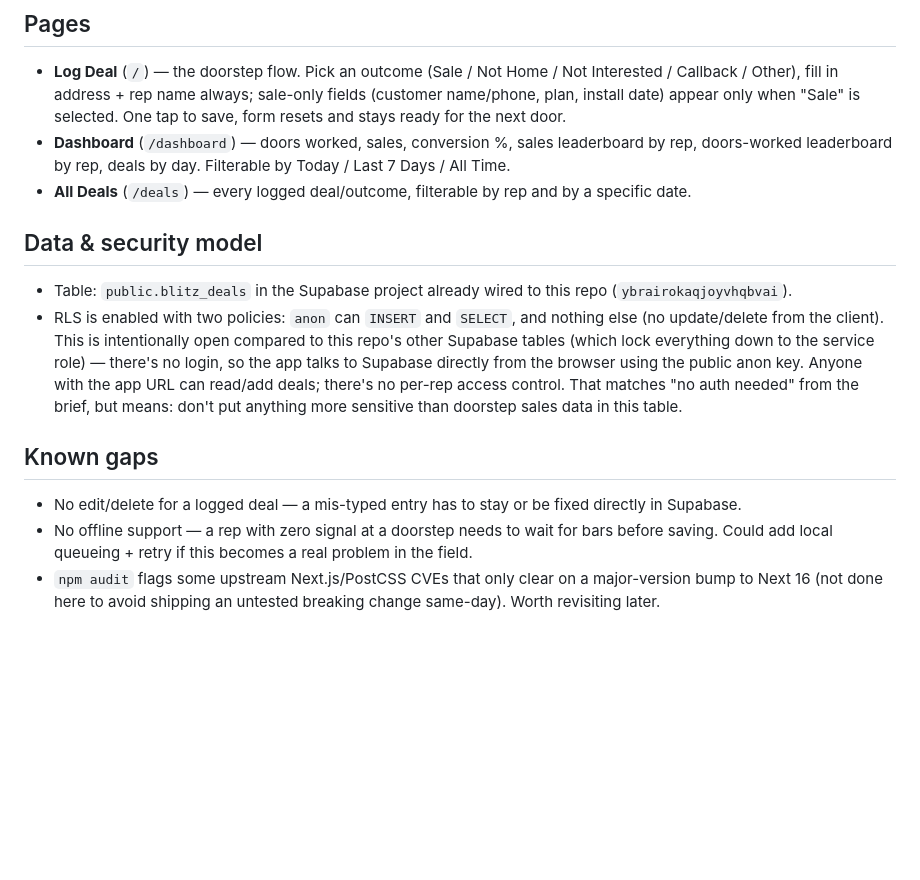
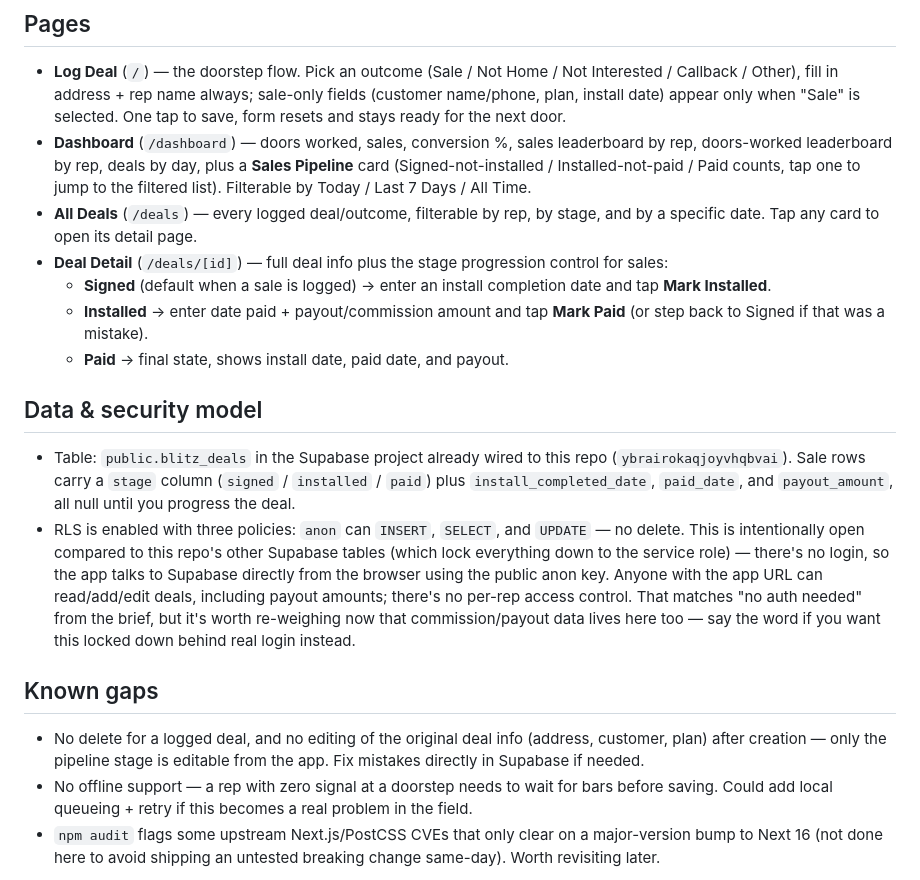
Before and after one commit to rjjtrap-svg/MyHQ, a Markdown page: blitz-tracker/README.md, the part around the change. GitHub-like rendering; blank space fills up the shorter version.

Commit message:
Document sale pipeline stages in Blitz Tracker README

```diff
--- a/blitz-tracker/README.md
+++ b/blitz-tracker/README.md
@@ -38,28 +38,41 @@ have Vercel accounts, so you need to turn that off once:
   when "Sale" is selected. One tap to save, form resets and stays ready
   for the next door.
 - **Dashboard** (`/dashboard`) — doors worked, sales, conversion %, sales
-  leaderboard by rep, doors-worked leaderboard by rep, deals by day.
-  Filterable by Today / Last 7 Days / All Time.
-- **All Deals** (`/deals`) — every logged deal/outcome, filterable by rep
-  and by a specific date.
+  leaderboard by rep, doors-worked leaderboard by rep, deals by day, plus
+  a **Sales Pipeline** card (Signed-not-installed / Installed-not-paid /
+  Paid counts, tap one to jump to the filtered list). Filterable by Today
+  / Last 7 Days / All Time.
+- **All Deals** (`/deals`) — every logged deal/outcome, filterable by rep,
+  by stage, and by a specific date. Tap any card to open its detail page.
+- **Deal Detail** (`/deals/[id]`) — full deal info plus the stage
+  progression control for sales:
+  - **Signed** (default when a sale is logged) → enter an install
+    completion date and tap **Mark Installed**.
+  - **Installed** → enter date paid + payout/commission amount and tap
+    **Mark Paid** (or step back to Signed if that was a mistake).
+  - **Paid** → final state, shows install date, paid date, and payout.
 
 ## Data & security model
 
 - Table: `public.blitz_deals` in the Supabase project already wired to
-  this repo (`ybrairokaqjoyvhqbvai`).
-- RLS is enabled with two policies: `anon` can `INSERT` and `SELECT`, and
-  nothing else (no update/delete from the client). This is intentionally
-  open compared to this repo's other Supabase tables (which lock
-  everything down to the service role) — there's no login, so the app
-  talks to Supabase directly from the browser using the public anon key.
-  Anyone with the app URL can read/add deals; there's no per-rep access
-  control. That matches "no auth needed" from the brief, but means: don't
-  put anything more sensitive than doorstep sales data in this table.
+  this repo (`ybrairokaqjoyvhqbvai`). Sale rows carry a `stage` column
+  (`signed` / `installed` / `paid`) plus `install_completed_date`,
+  `paid_date`, and `payout_amount`, all null until you progress the deal.
+- RLS is enabled with three policies: `anon` can `INSERT`, `SELECT`, and
+  `UPDATE` — no delete. This is intentionally open compared to this
+  repo's other Supabase tables (which lock everything down to the service
+  role) — there's no login, so the app talks to Supabase directly from
+  the browser using the public anon key. Anyone with the app URL can
+  read/add/edit deals, including payout amounts; there's no per-rep
+  access control. That matches "no auth needed" from the brief, but it's
+  worth re-weighing now that commission/payout data lives here too — say
+  the word if you want this locked down behind real login instead.
 
 ## Known gaps
 
-- No edit/delete for a logged deal — a mis-typed entry has to stay or be
-  fixed directly in Supabase.
+- No delete for a logged deal, and no editing of the original deal info
+  (address, customer, plan) after creation — only the pipeline stage is
+  editable from the app. Fix mistakes directly in Supabase if needed.
 - No offline support — a rep with zero signal at a doorstep needs to wait
   for bars before saving. Could add local queueing + retry if this becomes
   a real problem in the field.
```
